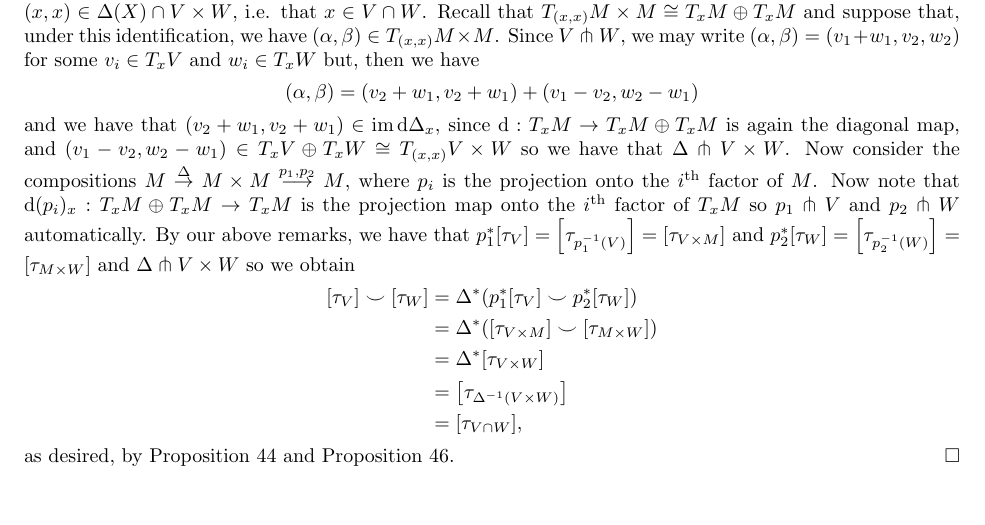
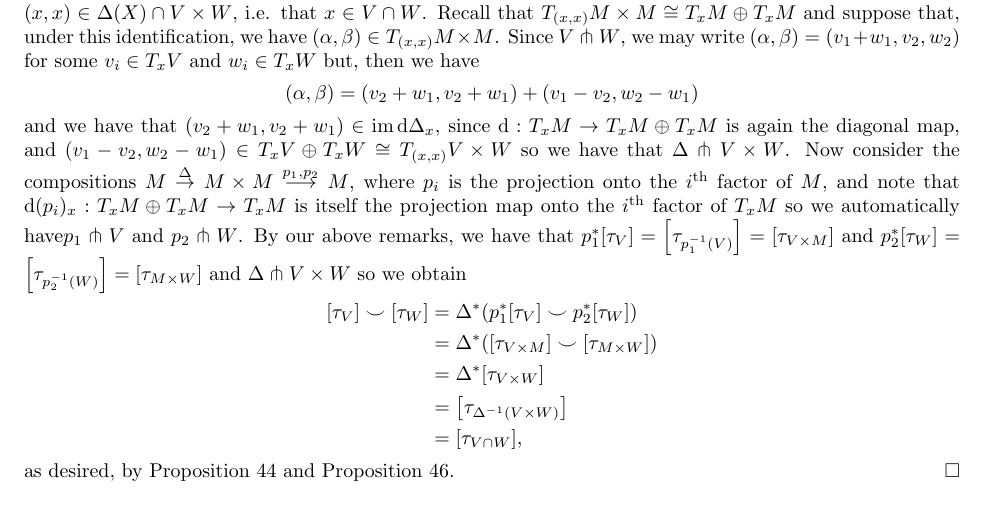
Before and after one commit to devsinha/intersection-cochains, a LaTeX paper (ElementaryIntersectionCochains.tex): part of page 12 of 15, cut so that both start at the same text. Compiled offline with LaTeX, dvips and Ghostscript.

Commit message:
Update ElementaryIntersectionCochains.tex

```diff
--- a/ElementaryIntersectionCochains.tex
+++ b/ElementaryIntersectionCochains.tex
@@ -555,7 +555,7 @@ The external cup product sends $[\tau_V] \otimes [\tau_W]$ to $[\tau_{V \times W
 \begin{proof}[Proof of the Fundamental Theorem, based on Proposition~\ref{externalcup}]
 Suppose that $V\pitchfork W$ and suppose we have $(x,x)\in\Delta(X)\cap V\times W$, i.e. that $x\in V\cap W$. Recall that $T_{(x,x)}M\times M\cong T_xM\oplus T_xM$ and suppose that, under this identification, we have $(\alpha,\beta)\in T_{(x,x)}M\times M$. Since $V\pitchfork W$, we may write $(\alpha,\beta)=(v_1+w_1,v_2,w_2)$ for some $v_i\in T_xV$ and $w_i\in T_xW$ but, then we have\begin{align*}
 (\alpha,\beta)=(v_2+w_1,v_2+w_1)+(v_1-v_2,w_2-w_1)
-\end{align*}and we have that $(v_2+w_1,v_2+w_1)\in\mathrm{im}\,\mathrm{d}\Delta_x$, since $\mathrm{d}:T_xM\to T_xM\oplus T_xM$ is again the diagonal map, and $(v_1-v_2,w_2-w_1)\in T_xV\oplus T_xW\cong T_{(x,x)}V\times W$ so we have that $\Delta\pitchfork V\times W$. Now consider the compositions $M\stackrel{\Delta}{\to}M\times M\stackrel{p_1,p_2}{\longrightarrow}M$, where $p_i$ is the projection onto the $i^\text{th}$ factor of $M$. Now note that $\mathrm{d}(p_i)_x:T_xM\oplus T_xM\to T_xM$ is the projection map onto the $i^\text{th}$ factor of $T_xM$ so $p_1\pitchfork V$ and $p_2\pitchfork W$ automatically. By our above remarks, we have that $p_1^*[\tau_V]=\left[\tau_{p_1^{-1}(V)}\right]=[\tau_{V\times M}]$ and $p_2^*[\tau_W]=\left[\tau_{p_2^{-1}(W)}\right]=[\tau_{M\times W}]$ and $\Delta\pitchfork V\times W$ so we obtain\begin{align*}
+\end{align*}and we have that $(v_2+w_1,v_2+w_1)\in\mathrm{im}\,\mathrm{d}\Delta_x$, since $\mathrm{d}:T_xM\to T_xM\oplus T_xM$ is again the diagonal map, and $(v_1-v_2,w_2-w_1)\in T_xV\oplus T_xW\cong T_{(x,x)}V\times W$ so we have that $\Delta\pitchfork V\times W$. Now consider the compositions $M\stackrel{\Delta}{\to}M\times M\stackrel{p_1,p_2}{\longrightarrow}M$, where $p_i$ is the projection onto the $i^\text{th}$ factor of $M$, and note that $\mathrm{d}(p_i)_x:T_xM\oplus T_xM\to T_xM$ is itself the projection map onto the $i^\text{th}$ factor of $T_xM$ so we automatically have$p_1\pitchfork V$ and $p_2\pitchfork W$. By our above remarks, we have that $p_1^*[\tau_V]=\left[\tau_{p_1^{-1}(V)}\right]=[\tau_{V\times M}]$ and $p_2^*[\tau_W]=\left[\tau_{p_2^{-1}(W)}\right]=[\tau_{M\times W}]$ and $\Delta\pitchfork V\times W$ so we obtain\begin{align*}
 [\tau_V]\smile[\tau_W]&=\Delta^*(p_1^*[\tau_V]\smile p_2^*[\tau_W])\\&=\Delta^*([\tau_{V\times M}]\smile[\tau_{M\times W}])\\&=\Delta^*[\tau_{V\times W}]\\&=\left[\tau_{\Delta^{-1}(V\times W)}\right]\\&=[\tau_{V\cap W}],
 \end{align*}as desired, by Proposition~\ref{pullback} and Proposition~\ref{externalcup}.
 \end{proof}
```
